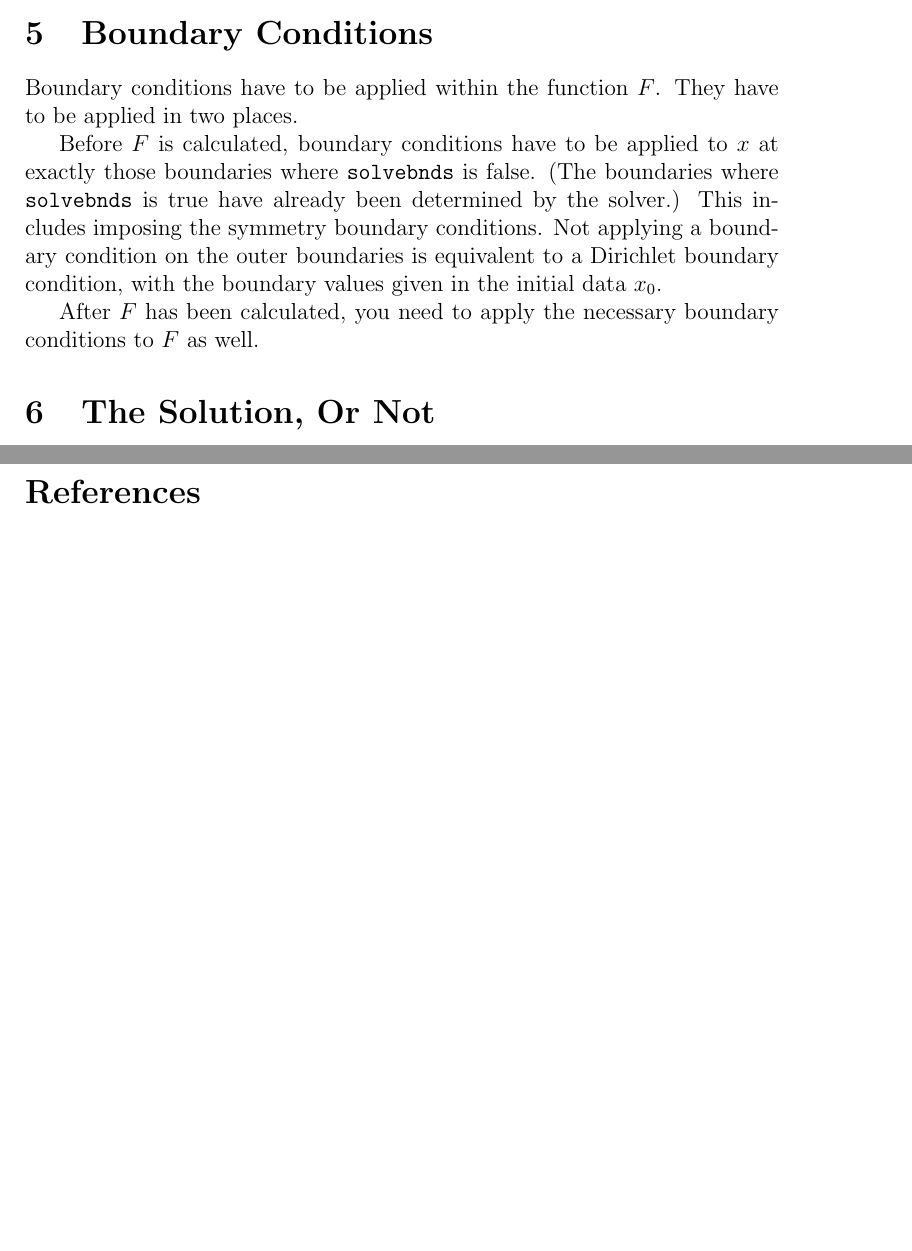
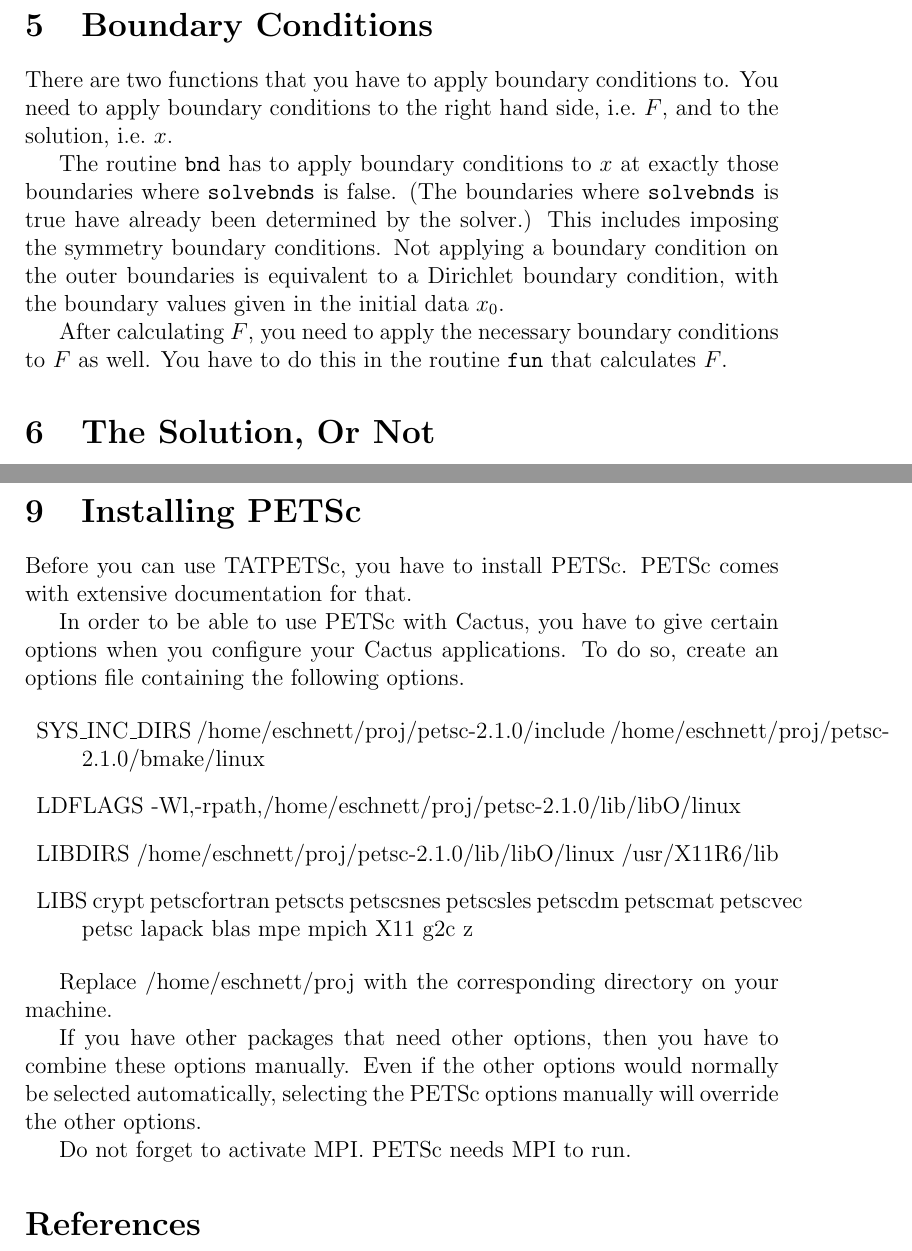
Before and after one commit to max-morris/cactusutils, a LaTeX paper (TATPETSc/doc/documentation.tex): two parts of pages 5 and 7 of 7, joined at a grey line, cut so that both start at the same text, the shorter picture padded with empty space. Compiled offline with pdfLaTeX.

Commit message:
TATPETSc: Updated documentation.  Added description of how to compile PETSc and Cactus.
git-svn-id: https://svn.cactuscode.org/projects/TAT/TATPETSc/trunk@7 e270c572-3c27-487c-92ad-4a82a731d2a4

```diff
--- a/TATPETSc/doc/documentation.tex
+++ b/TATPETSc/doc/documentation.tex
@@ -166,19 +170,21 @@
 
 \section{Boundary Conditions}
 
-Boundary conditions have to be applied within the function $F$.  They
-have to be applied in two places.
+There are two functions that you have to apply boundary conditions to.
+You need to apply boundary conditions to the right hand side, i.e.\
+$F$, and to the solution, i.e.\ $x$.
 
-Before $F$ is calculated, boundary conditions have to be applied to
-$x$ at exactly those boundaries where \texttt{solvebnds} is false.
-(The boundaries where \texttt{solvebnds} is true have already been
+The routine \texttt{bnd} has to apply boundary conditions to $x$ at
+exactly those boundaries where \texttt{solvebnds} is false.  (The
+boundaries where \texttt{solvebnds} is true have already been
 determined by the solver.)  This includes imposing the symmetry
 boundary conditions.  Not applying a boundary condition on the outer
 boundaries is equivalent to a Dirichlet boundary condition, with the
 boundary values given in the initial data $x_0$.
 
-After $F$ has been calculated, you need to apply the necessary
-boundary conditions to $F$ as well.
+After calculating $F$, you need to apply the necessary boundary
+conditions to $F$ as well.  You have to do this in the routine
+\texttt{fun} that calculates $F$.
 
 \section{The Solution, Or Not}
 
@@ -269,6 +275,39 @@
 
 \end{description}
 
+\section{Installing PETSc}
+
+Before you can use TATPETSc, you have to install PETSc.  PETSc comes
+with extensive documentation for that.
+
+In order to be able to use PETSc with Cactus, you have to give certain
+options when you configure your Cactus applications.  To do so, create
+an options file containing the following options.
+
+\begin{description}
+   \item{SYS\_INC\_DIRS} /home/eschnett/proj/petsc-2.1.0/include
+   /home/eschnett/proj/petsc-2.1.0/bmake/linux
+
+   \item{LDFLAGS}
+   -Wl,-rpath,/home/eschnett/proj/petsc-2.1.0/lib/libO/linux
+
+   \item{LIBDIRS} /home/eschnett/proj/petsc-2.1.0/lib/libO/linux
+   /usr/X11R6/lib
+
+   \item{LIBS} crypt petscfortran petscts petscsnes petscsles petscdm
+   petscmat petscvec petsc lapack blas mpe mpich X11 g2c z
+\end{description}
+
+Replace /home/eschnett/proj with the corresponding directory on your
+machine.
+
+If you have other packages that need other options, then you have to
+combine these options manually.  Even if the other options would
+normally be selected automatically, selecting the PETSc options
+manually will override the other options.
+
+Do not forget to activate MPI.  PETSc needs MPI to run.
+
 \begin{thebibliography}{99}
 \bibitem{petsc} PETSc: \verb+http://www-fp.mcs.anl.gov/petsc/+
 \end{thebibliography}
```
Also changed, not shown: TATPETSc/doc/documentation.tex (86 more changed lines). Lines whose indentation alone changed are shown as unchanged.
